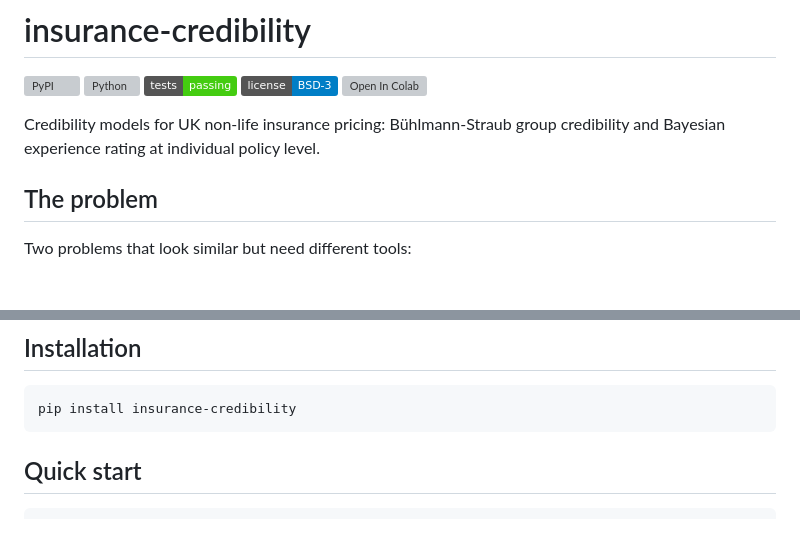
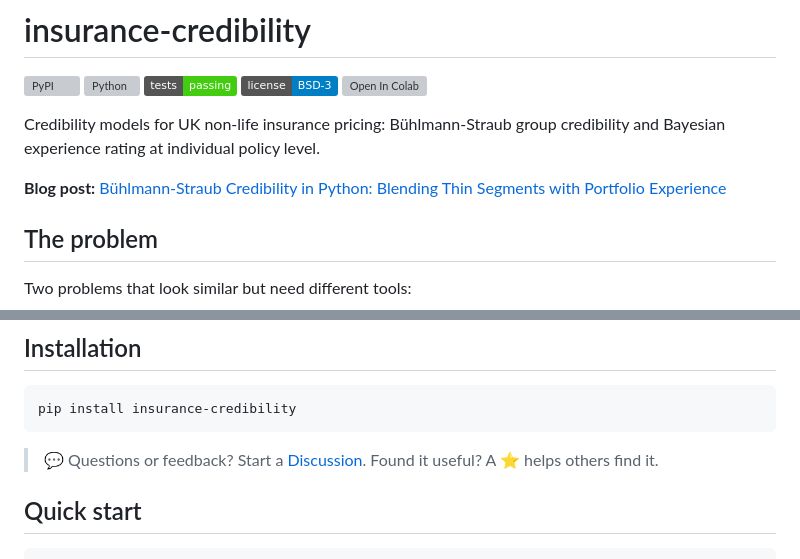
Before and after one commit to burning-cost/insurance-credibility, a Markdown page: README.md, 2 parts joined by grey strips. Drawn GitHub-style; badges without logos; blank space fills up the shorter version; grey boxes are pictures that could not be loaded.

Commit message:
Add blog post link and community CTA to README

````diff
--- a/README.md
+++ b/README.md
@@ -8,6 +8,8 @@
 
 
 Credibility models for UK non-life insurance pricing: Bühlmann-Straub group credibility and Bayesian experience rating at individual policy level.
+
+**Blog post:** [Bühlmann-Straub Credibility in Python: Blending Thin Segments with Portfolio Experience](https://burning-cost.github.io/2026/02/19/buhlmann-straub-credibility-in-python/)
 
 ## The problem
 
@@ -24,6 +26,8 @@ This library addresses both.
 ```bash
 pip install insurance-credibility
 ```
+
+> 💬 Questions or feedback? Start a [Discussion](https://github.com/burning-cost/insurance-credibility/discussions). Found it useful? A ⭐ helps others find it.
 
 ## Quick start
 
````
